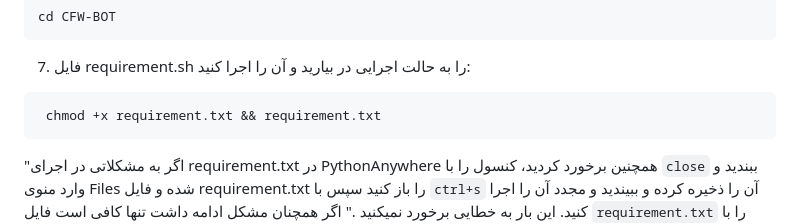
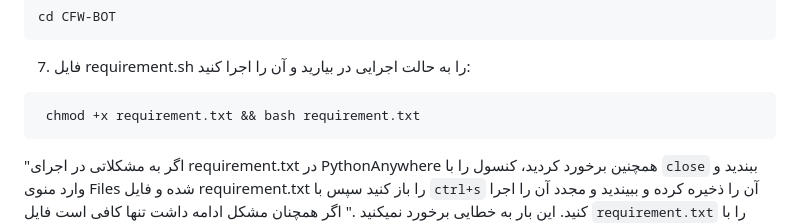
Before and after one commit to lzhsterling/CFW-BOT, a Markdown page: README.md, the part around the change. GitHub-like rendering.

Commit message:
Update README.md
Fix requirement file

````diff
--- a/README.md
+++ b/README.md
@@ -59,7 +59,7 @@ cd CFW-BOT
 ```
 7. فایل  requirement.sh را به حالت اجرایی در بیارید و آن را اجرا کنید:
 ```
- chmod +x requirement.txt && requirement.txt
+ chmod +x requirement.txt && bash requirement.txt
 ```
    "اگر به مشکلاتی در اجرای requirement.txt در PythonAnywhere همچنین برخورد کردید، کنسول را با `close` ببندید و وارد منوی Files شده و فایل requirement.txt را باز کنید سپس با `ctrl+s` آن را ذخیره کرده و ببیندید و مجدد آن را اجرا کنید. این بار به خطایی برخورد نمیکنید ."
    اگر همچنان مشکل ادامه داشت تنها کافی است فایل `requirement.txt` را با dos2unix کانورت کنید از آنجایی که سایت PythonAnyWhere از این ابزار پشتیبانی نمیکند میتونید برای اینکار از `dos2unix.py` که در پوشه پروژه قرار دارد استفاده کنید و سپس مجدد فایل `requirement.txt` را اجرا کنید.
````
